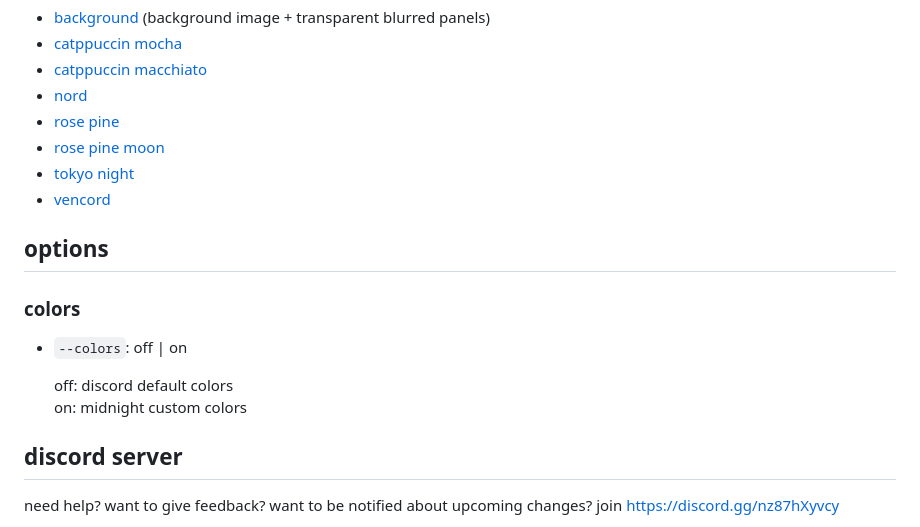
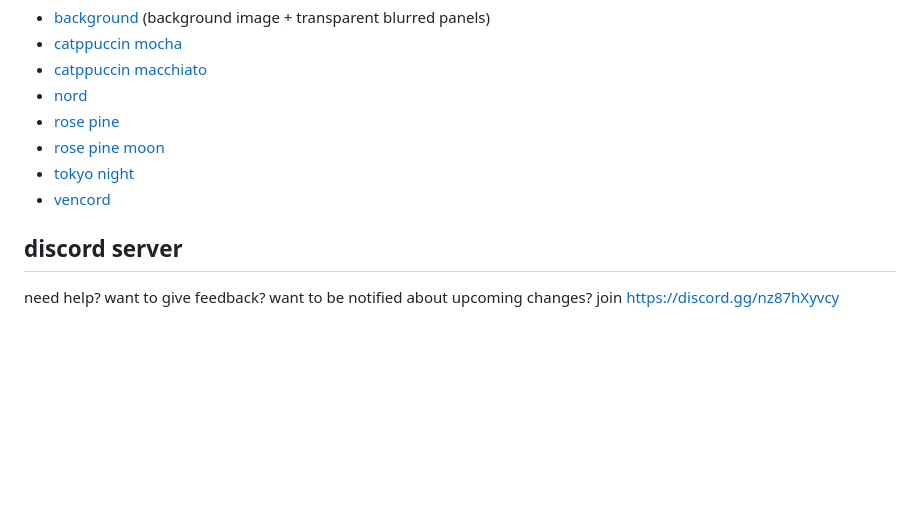
Before and after one commit to refact0r/midnight-discord, a Markdown page: themes/README.md, the part around the change. Drawn GitHub-style; blank space fills up the shorter version.

```diff
--- a/themes/README.md
+++ b/themes/README.md
@@ -40,15 +40,6 @@ to use a flavor, follow the install instructions above but download the flavor t
 - [tokyo night](https://github.com/refact0r/midnight-discord/blob/master/themes/flavors/midnight-tokyo-night.theme.css)
 - [vencord](https://github.com/refact0r/midnight-discord/blob/master/themes/flavors/midnight-vencord.theme.css)
 
-## options
-
-### colors
-
-- `--colors`: off | on
-
-  off: discord default colors
-  on: midnight custom colors
-
 ## discord server
 
 need help? want to give feedback? want to be notified about upcoming changes? join <https://discord.gg/nz87hXyvcy>
```
Also changed, not shown: README.md (+3 -0 lines).
